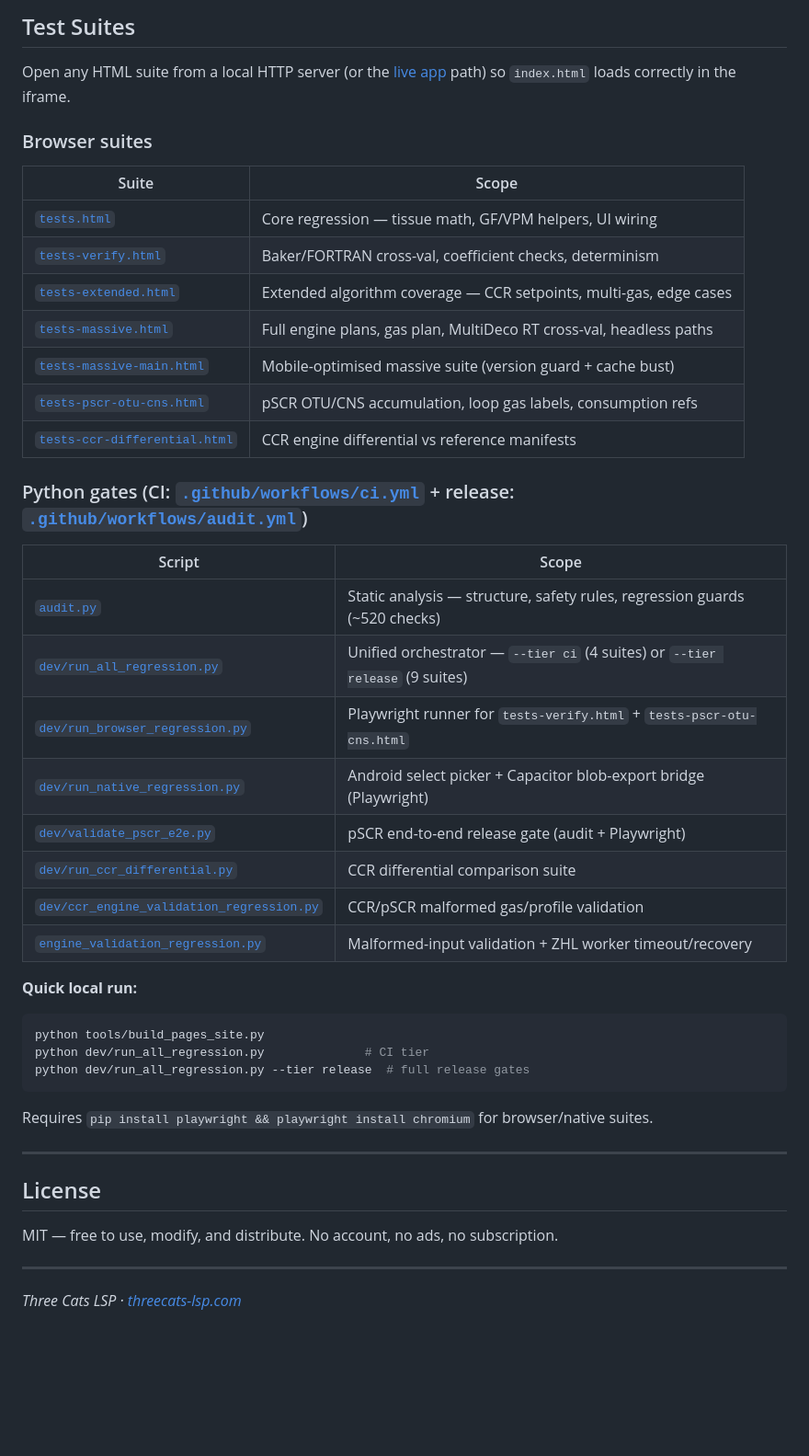
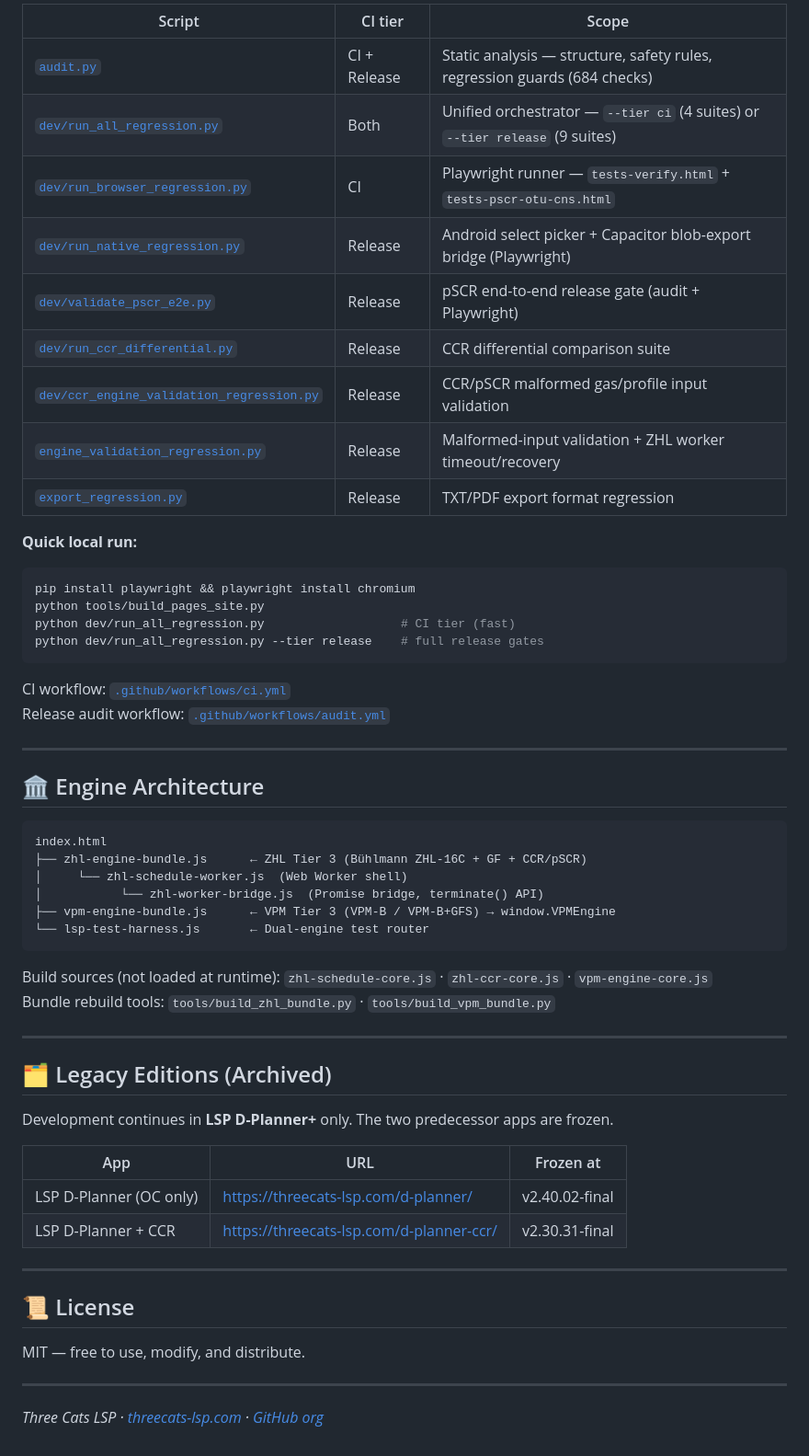
Before and after one commit to Three-Cats-LSP/LSP_D-planner-plus, a Markdown page: README.md, the part around one of its changes. Shown at 92% size. Drawn GitHub-style; blank space fills up the shorter version.

Commit message:
docs: rewrite README — full Diver's Toolkit intro, live test suite links, engine architecture, v2.51.24

````diff
--- a/README.md
+++ b/README.md
@@ -102,49 +127,61 @@ Built with [Capacitor](https://capacitorjs.com). Direct APK — no Play Store re
 
-## Test Suites
-
-Open any HTML suite from a local HTTP server (or the [live app](https://threecats-lsp.com/d-planner-plus/) path) so `index.html` loads correctly in the iframe.
-
-### Browser suites
-
-| Suite | Scope |
-|-------|-------|
-| [`tests.html`](tests.html) | Core regression — tissue math, GF/VPM helpers, UI wiring |
-| [`tests-verify.html`](tests-verify.html) | Baker/FORTRAN cross-val, coefficient checks, determinism |
-| [`tests-extended.html`](tests-extended.html) | Extended algorithm coverage — CCR setpoints, multi-gas, edge cases |
-| [`tests-massive.html`](tests-massive.html) | Full engine plans, gas plan, MultiDeco RT cross-val, headless paths |
-| [`tests-massive-main.html`](tests-massive-main.html) | Mobile-optimised massive suite (version guard + cache bust) |
-| [`tests-pscr-otu-cns.html`](tests-pscr-otu-cns.html) | pSCR OTU/CNS accumulation, loop gas labels, consumption refs |
-| [`tests-ccr-differential.html`](tests-ccr-differential.html) | CCR engine differential vs reference manifests |
-
-### Python gates (CI: [`.github/workflows/ci.yml`](.github/workflows/ci.yml) + release: [`.github/workflows/audit.yml`](.github/workflows/audit.yml))
-
-| Script | Scope |
-|--------|-------|
-| [`audit.py`](audit.py) | Static analysis — structure, safety rules, regression guards (~520 checks) |
-| [`dev/run_all_regression.py`](dev/run_all_regression.py) | Unified orchestrator — `--tier ci` (4 suites) or `--tier release` (9 suites) |
-| [`dev/run_browser_regression.py`](dev/run_browser_regression.py) | Playwright runner for `tests-verify.html` + `tests-pscr-otu-cns.html` |
-| [`dev/run_native_regression.py`](dev/run_native_regression.py) | Android select picker + Capacitor blob-export bridge (Playwright) |
-| [`dev/validate_pscr_e2e.py`](dev/validate_pscr_e2e.py) | pSCR end-to-end release gate (audit + Playwright) |
-| [`dev/run_ccr_differential.py`](dev/run_ccr_differential.py) | CCR differential comparison suite |
-| [`dev/ccr_engine_validation_regression.py`](dev/ccr_engine_validation_regression.py) | CCR/pSCR malformed gas/profile validation |
-| [`engine_validation_regression.py`](engine_validation_regression.py) | Malformed-input validation + ZHL worker timeout/recovery |
+| Script | CI tier | Scope |
+|--------|---------|-------|
+| [`audit.py`](audit.py) | CI + Release | Static analysis — structure, safety rules, regression guards (684 checks) |
+| [`dev/run_all_regression.py`](dev/run_all_regression.py) | Both | Unified orchestrator — `--tier ci` (4 suites) or `--tier release` (9 suites) |
+| [`dev/run_browser_regression.py`](dev/run_browser_regression.py) | CI | Playwright runner — `tests-verify.html` + `tests-pscr-otu-cns.html` |
+| [`dev/run_native_regression.py`](dev/run_native_regression.py) | Release | Android select picker + Capacitor blob-export bridge (Playwright) |
+| [`dev/validate_pscr_e2e.py`](dev/validate_pscr_e2e.py) | Release | pSCR end-to-end release gate (audit + Playwright) |
+| [`dev/run_ccr_differential.py`](dev/run_ccr_differential.py) | Release | CCR differential comparison suite |
+| [`dev/ccr_engine_validation_regression.py`](dev/ccr_engine_validation_regression.py) | Release | CCR/pSCR malformed gas/profile input validation |
+| [`engine_validation_regression.py`](engine_validation_regression.py) | Release | Malformed-input validation + ZHL worker timeout/recovery |
+| [`export_regression.py`](export_regression.py) | Release | TXT/PDF export format regression |
 
 **Quick local run:**
 
 ```bash
+pip install playwright && playwright install chromium
 python tools/build_pages_site.py
-python dev/run_all_regression.py              # CI tier
-python dev/run_all_regression.py --tier release  # full release gates
+python dev/run_all_regression.py                   # CI tier (fast)
+python dev/run_all_regression.py --tier release    # full release gates
 ```
 
-Requires `pip install playwright && playwright install chromium` for browser/native suites.
+CI workflow: [`.github/workflows/ci.yml`](.github/workflows/ci.yml)
+Release audit workflow: [`.github/workflows/audit.yml`](.github/workflows/audit.yml)
 
 ---
 
-## License
+## 🏛️ Engine Architecture
 
-MIT — free to use, modify, and distribute. No account, no ads, no subscription.
+```
+index.html
+├── zhl-engine-bundle.js      ← ZHL Tier 3 (Bühlmann ZHL-16C + GF + CCR/pSCR)
+│     └── zhl-schedule-worker.js  (Web Worker shell)
+│           └── zhl-worker-bridge.js  (Promise bridge, terminate() API)
+├── vpm-engine-bundle.js      ← VPM Tier 3 (VPM-B / VPM-B+GFS) → window.VPMEngine
+└── lsp-test-harness.js       ← Dual-engine test router
+```
+
+Build sources (not loaded at runtime): `zhl-schedule-core.js` · `zhl-ccr-core.js` · `vpm-engine-core.js`
+Bundle rebuild tools: `tools/build_zhl_bundle.py` · `tools/build_vpm_bundle.py`
 
 ---
 
-*Three Cats LSP · [threecats-lsp.com](https://threecats-lsp.com)*
+## 🗂️ Legacy Editions (Archived)
+
+Development continues in **LSP D-Planner+** only. The two predecessor apps are frozen.
+
+| App | URL | Frozen at |
+|-----|-----|-----------|
+| LSP D-Planner (OC only) | https://threecats-lsp.com/d-planner/ | v2.40.02-final |
+| LSP D-Planner + CCR | https://threecats-lsp.com/d-planner-ccr/ | v2.30.31-final |
+
+---
+
+## 📜 License
+
+MIT — free to use, modify, and distribute.
+
+---
+
+*Three Cats LSP · [threecats-lsp.com](https://threecats-lsp.com) · [GitHub org](https://github.com/Three-Cats-LSP)*
````
Also changed, not shown: other parts of README.md (+66 -41 lines).
